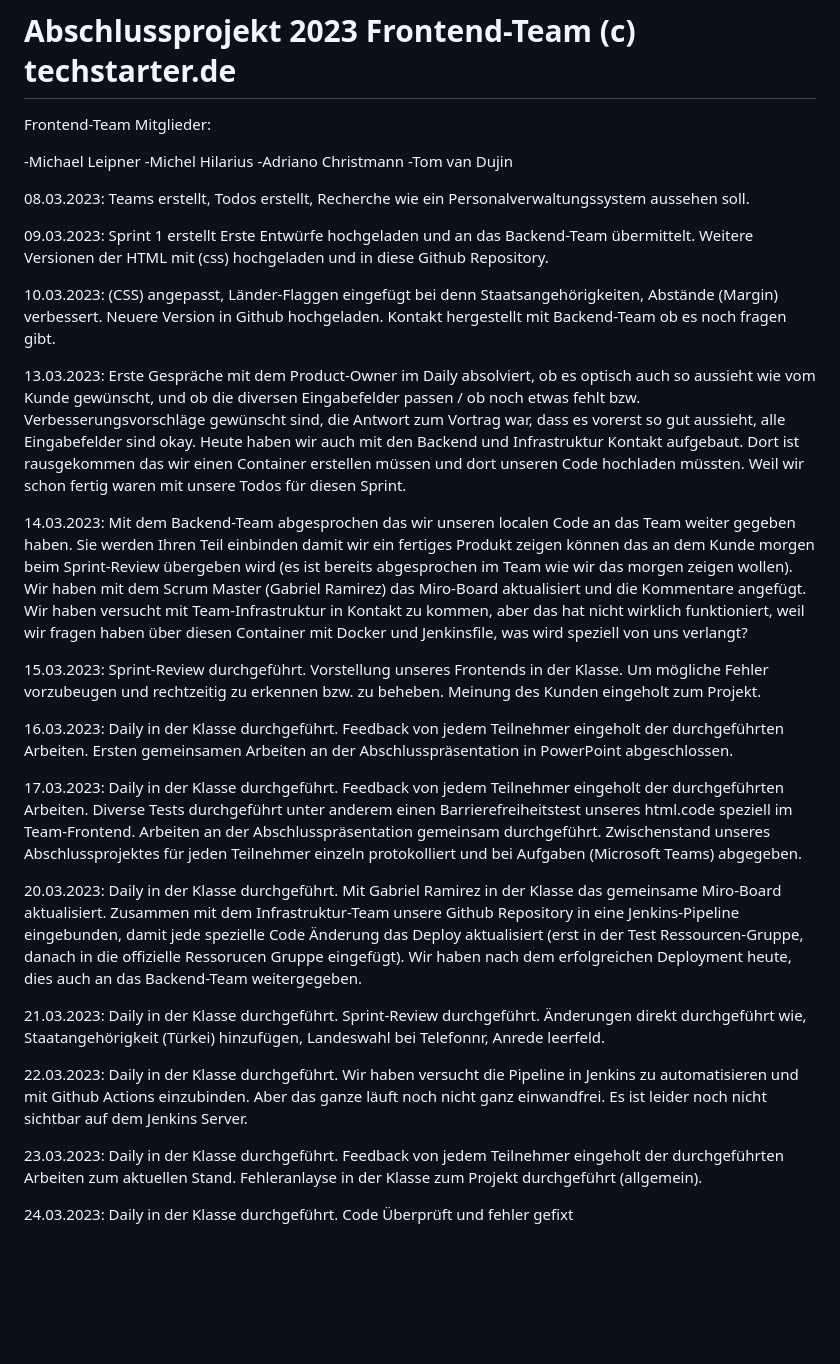
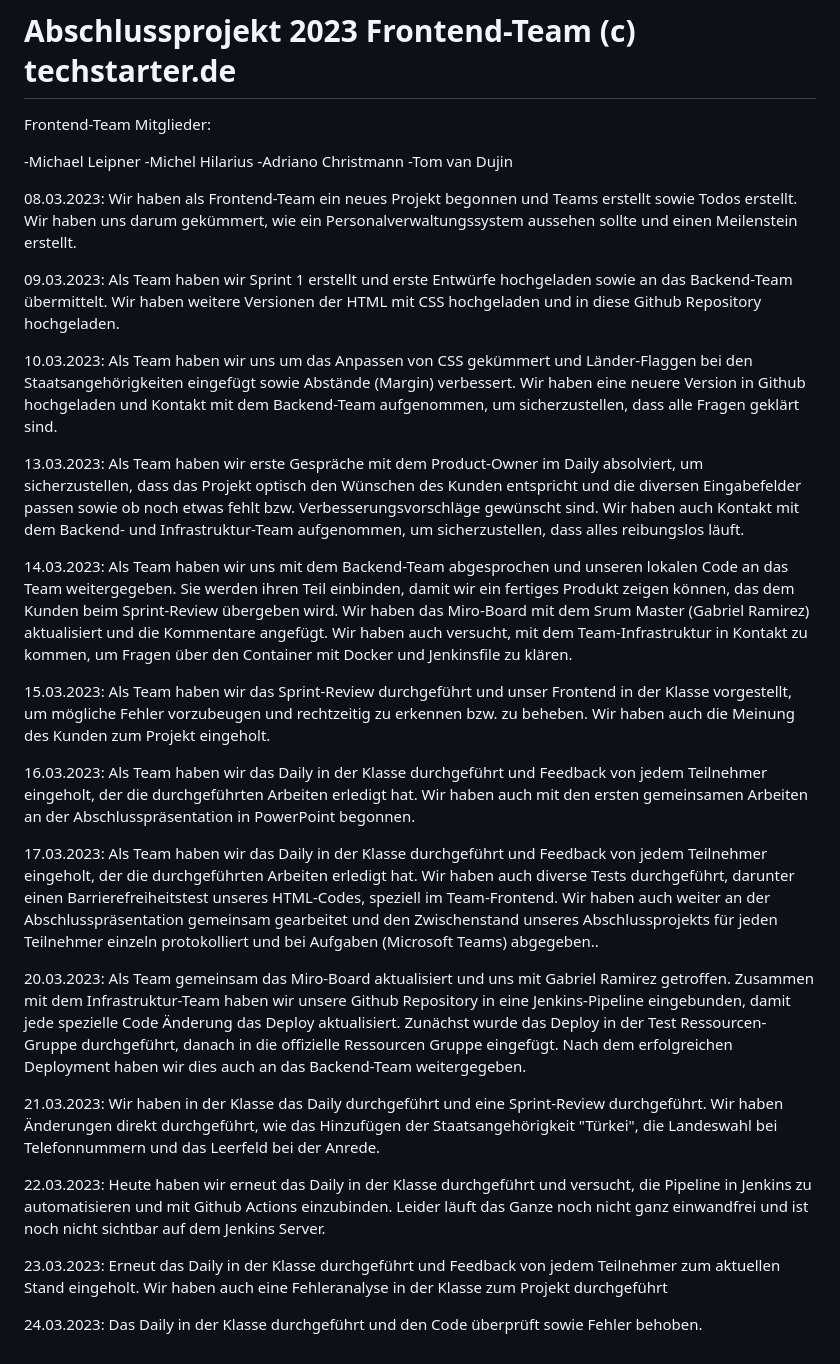
Before and after one commit to abdulwahabshukri/abschlussprojekt-23-03-frontend, a Markdown page: README.md, the part around the change. Rendered like a GitHub page; blank space fills up the shorter version.

```diff
--- a/README.md
+++ b/README.md
@@ -7,68 +7,60 @@ Frontend-Team Mitglieder:
 -Tom van Dujin
 
 08.03.2023:
-Teams erstellt, Todos erstellt, Recherche wie ein Personalverwaltungssystem aussehen soll.
+Wir haben als Frontend-Team ein neues Projekt begonnen und Teams erstellt sowie Todos erstellt.
+Wir haben uns darum gekümmert, wie ein Personalverwaltungssystem aussehen sollte und einen Meilenstein erstellt.
 
 09.03.2023:
-Sprint 1 erstellt
-Erste Entwürfe hochgeladen und an das Backend-Team übermittelt.
-Weitere Versionen der HTML mit (css) hochgeladen und in diese Github Repository.
+Als Team haben wir Sprint 1 erstellt und erste Entwürfe hochgeladen sowie an das Backend-Team übermittelt.
+Wir haben weitere Versionen der HTML mit CSS hochgeladen und in diese Github Repository hochgeladen.
 
 10.03.2023:
-(CSS) angepasst, Länder-Flaggen eingefügt bei denn Staatsangehörigkeiten, Abstände (Margin) verbessert.
-Neuere Version in Github hochgeladen.
-Kontakt hergestellt mit Backend-Team ob es noch fragen gibt.
+Als Team haben wir uns um das Anpassen von CSS gekümmert und Länder-Flaggen bei den Staatsangehörigkeiten eingefügt sowie Abstände (Margin) verbessert. Wir haben eine neuere Version in Github hochgeladen und Kontakt mit dem Backend-Team aufgenommen, um sicherzustellen, dass alle Fragen geklärt sind.
 
 13.03.2023:
-Erste Gespräche mit dem Product-Owner im Daily absolviert, ob es optisch auch so aussieht wie vom Kunde gewünscht, und ob die diversen Eingabefelder passen / ob noch etwas fehlt bzw. Verbesserungsvorschläge gewünscht sind, die Antwort zum Vortrag war, dass es vorerst so gut aussieht, alle Eingabefelder sind okay.
-Heute haben wir auch mit den Backend und Infrastruktur Kontakt aufgebaut.
-Dort ist rausgekommen das wir einen Container erstellen müssen und dort unseren Code hochladen müssten.
-Weil wir schon fertig waren mit unsere Todos für diesen Sprint.
+Als Team haben wir erste Gespräche mit dem Product-Owner im Daily absolviert, um sicherzustellen, dass das Projekt optisch den Wünschen des Kunden entspricht und die diversen Eingabefelder passen sowie ob noch etwas fehlt bzw. Verbesserungsvorschläge gewünscht sind.
+Wir haben auch Kontakt mit dem Backend- und Infrastruktur-Team aufgenommen, um sicherzustellen, dass alles reibungslos läuft.
 
 14.03.2023:
-Mit dem Backend-Team abgesprochen das wir unseren localen Code an das Team weiter gegeben haben.
-Sie werden Ihren Teil einbinden damit wir ein fertiges Produkt zeigen können das an dem Kunde morgen beim Sprint-Review übergeben wird (es ist bereits abgesprochen im Team wie wir das morgen zeigen wollen).
-Wir haben mit dem Scrum Master (Gabriel Ramirez) das Miro-Board aktualisiert und die Kommentare angefügt.
-Wir haben versucht mit Team-Infrastruktur in Kontakt zu kommen, aber das hat nicht wirklich funktioniert, weil wir fragen haben über diesen Container mit Docker und Jenkinsfile, was wird speziell von uns verlangt?
+Als Team haben wir uns mit dem Backend-Team abgesprochen und unseren lokalen Code an das Team weitergegeben.
+Sie werden ihren Teil einbinden, damit wir ein fertiges Produkt zeigen können, das dem Kunden beim Sprint-Review übergeben wird.
+Wir haben das Miro-Board mit dem Srum Master (Gabriel Ramirez) aktualisiert und die Kommentare angefügt.
+Wir haben auch versucht, mit dem Team-Infrastruktur in Kontakt zu kommen, um Fragen über den Container mit Docker und Jenkinsfile zu klären.
 
 15.03.2023:
-Sprint-Review durchgeführt.
-Vorstellung unseres Frontends in der Klasse.
-Um mögliche Fehler vorzubeugen und rechtzeitig zu erkennen bzw. zu beheben.
-Meinung des Kunden eingeholt zum Projekt.
+Als Team haben wir das Sprint-Review durchgeführt und unser Frontend in der Klasse vorgestellt,
+um mögliche Fehler vorzubeugen und rechtzeitig zu erkennen bzw. zu beheben.
+Wir haben auch die Meinung des Kunden zum Projekt eingeholt.
 
 16.03.2023:
-Daily in der Klasse durchgeführt.
-Feedback von jedem Teilnehmer eingeholt der durchgeführten Arbeiten.
-Ersten gemeinsamen Arbeiten an der Abschlusspräsentation in PowerPoint abgeschlossen.
+Als Team haben wir das Daily in der Klasse durchgeführt und Feedback von jedem Teilnehmer eingeholt,
+der die durchgeführten Arbeiten erledigt hat.
+Wir haben auch mit den ersten gemeinsamen Arbeiten an der Abschlusspräsentation in PowerPoint begonnen.
 
 17.03.2023:
-Daily in der Klasse durchgeführt.
-Feedback von jedem Teilnehmer eingeholt der durchgeführten Arbeiten.
-Diverse Tests durchgeführt unter anderem einen Barrierefreiheitstest unseres html.code speziell im Team-Frontend.
-Arbeiten an der Abschlusspräsentation gemeinsam durchgeführt.
-Zwischenstand unseres Abschlussprojektes für jeden Teilnehmer einzeln protokolliert und bei Aufgaben (Microsoft Teams) abgegeben.
+Als Team haben wir das Daily in der Klasse durchgeführt und Feedback von jedem Teilnehmer eingeholt, der die durchgeführten Arbeiten erledigt hat.
+Wir haben auch diverse Tests durchgeführt, darunter einen Barrierefreiheitstest unseres HTML-Codes, speziell im Team-Frontend.
+Wir haben auch weiter an der Abschlusspräsentation gemeinsam gearbeitet und den Zwischenstand unseres Abschlussprojekts für jeden Teilnehmer einzeln protokolliert und bei Aufgaben (Microsoft Teams) abgegeben..
 
 20.03.2023:
-Daily in der Klasse durchgeführt.
-Mit Gabriel Ramirez in der Klasse das gemeinsame Miro-Board aktualisiert.
-Zusammen mit dem Infrastruktur-Team unsere Github Repository in eine Jenkins-Pipeline eingebunden, damit jede spezielle Code Änderung das Deploy aktualisiert (erst in der Test Ressourcen-Gruppe, danach in die offizielle Ressorucen Gruppe eingefügt).
-Wir haben nach dem erfolgreichen Deployment heute, dies auch an das Backend-Team weitergegeben.
+Als Team gemeinsam das Miro-Board aktualisiert und uns mit Gabriel Ramirez getroffen.
+Zusammen mit dem Infrastruktur-Team haben wir unsere Github Repository in eine Jenkins-Pipeline eingebunden,
+damit jede spezielle Code Änderung das Deploy aktualisiert.
+Zunächst wurde das Deploy in der Test Ressourcen-Gruppe durchgeführt, danach in die offizielle Ressourcen Gruppe eingefügt.
+Nach dem erfolgreichen Deployment haben wir dies auch an das Backend-Team weitergegeben.
 
 21.03.2023:
-Daily in der Klasse durchgeführt.
-Sprint-Review durchgeführt.
-Änderungen direkt durchgeführt wie, Staatangehörigkeit (Türkei) hinzufügen, Landeswahl bei Telefonnr, Anrede leerfeld.
+Wir haben in der Klasse das Daily durchgeführt und eine Sprint-Review durchgeführt.
+Wir haben Änderungen direkt durchgeführt, wie das Hinzufügen der Staatsangehörigkeit "Türkei",
+die Landeswahl bei Telefonnummern und das Leerfeld bei der Anrede.
 
 22.03.2023:
-Daily in der Klasse durchgeführt.
-Wir haben versucht die Pipeline in Jenkins zu automatisieren und mit Github Actions einzubinden. Aber das ganze läuft noch nicht ganz einwandfrei. Es ist leider noch nicht sichtbar auf dem Jenkins Server.
+Heute haben wir erneut das Daily in der Klasse durchgeführt und versucht, die Pipeline in Jenkins zu automatisieren und mit Github Actions einzubinden.
+Leider läuft das Ganze noch nicht ganz einwandfrei und ist noch nicht sichtbar auf dem Jenkins Server.
 
 23.03.2023:
-Daily in der Klasse durchgeführt.
-Feedback von jedem Teilnehmer eingeholt der durchgeführten Arbeiten zum aktuellen Stand.
-Fehleranlayse in der Klasse zum Projekt durchgeführt (allgemein).
+Erneut das Daily in der Klasse durchgeführt und Feedback von jedem Teilnehmer zum aktuellen Stand eingeholt.
+Wir haben auch eine Fehleranalyse in der Klasse zum Projekt durchgeführt
 
 24.03.2023:
-Daily in der Klasse durchgeführt.
-Code Überprüft und fehler gefixt
+Das Daily in der Klasse durchgeführt und den Code überprüft sowie Fehler behoben.
```
